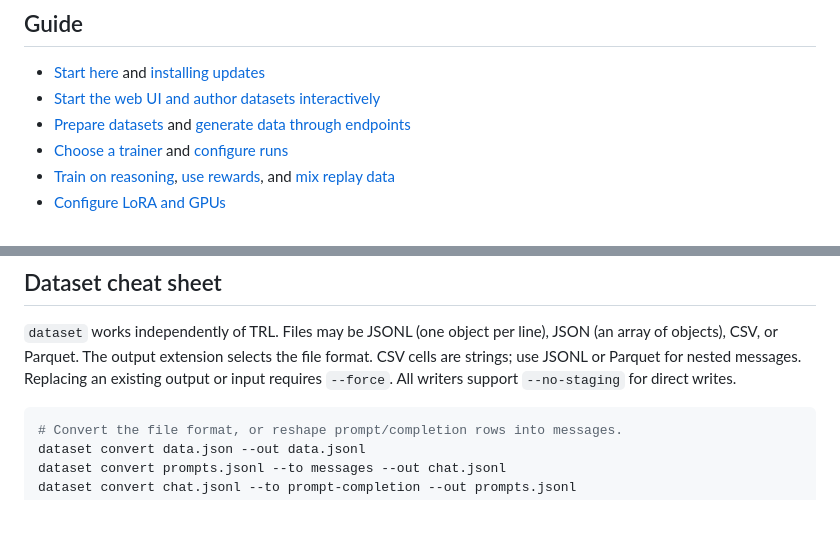
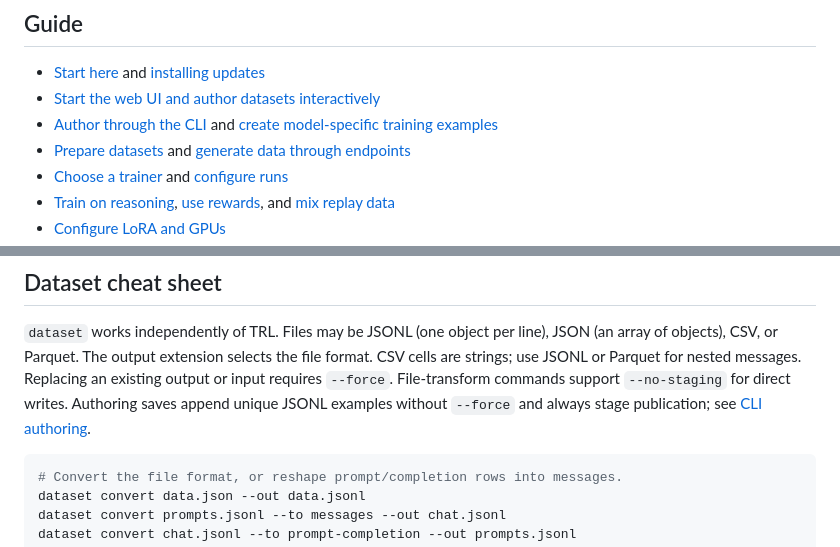
Before and after one commit to jakejb53/trlx, a Markdown page: README.md, 2 parts joined by grey strips. Drawn GitHub-style; blank space fills up the shorter version.

````diff
--- a/README.md
+++ b/README.md
@@ -49,6 +51,7 @@ of TRL, so its preparation tools are useful outside a trlx training run.
 
 - [Start here](#start-here) and [installing updates](#installing-updates)
 - [Start the web UI and author datasets interactively](#interactive-dataset-authoring)
+- [Author through the CLI](#stateless-cli-authoring) and [create model-specific training examples](#model-specific-dataset-authoring)
 - [Prepare datasets](#dataset-cheat-sheet) and [generate data through endpoints](#tutorial-endpoint-generation-and-credentials)
 - [Choose a trainer](#training-cheat-sheet) and [configure runs](#tutorial-temporary-and-persistent-settings)
 - [Train on reasoning](#sft-reasoning-supervision), [use rewards](#tutorial-rewards), and [mix replay data](#tutorial-sft-replay)
@@ -126,7 +129,9 @@ to update them.
 `dataset` works independently of TRL. Files may be JSONL (one object per line), JSON
 (an array of objects), CSV, or Parquet. The output extension selects the file format.
 CSV cells are strings; use JSONL or Parquet for nested messages. Replacing an existing
-output or input requires `--force`. All writers support `--no-staging` for direct writes.
+output or input requires `--force`. File-transform commands support `--no-staging`
+for direct writes. Authoring saves append unique JSONL examples without `--force`
+and always stage publication; see [CLI authoring](#stateless-cli-authoring).
 
 ```sh
 # Convert the file format, or reshape prompt/completion rows into messages.
````
Also changed, not shown: other parts of README.md (+59 -10 lines).
